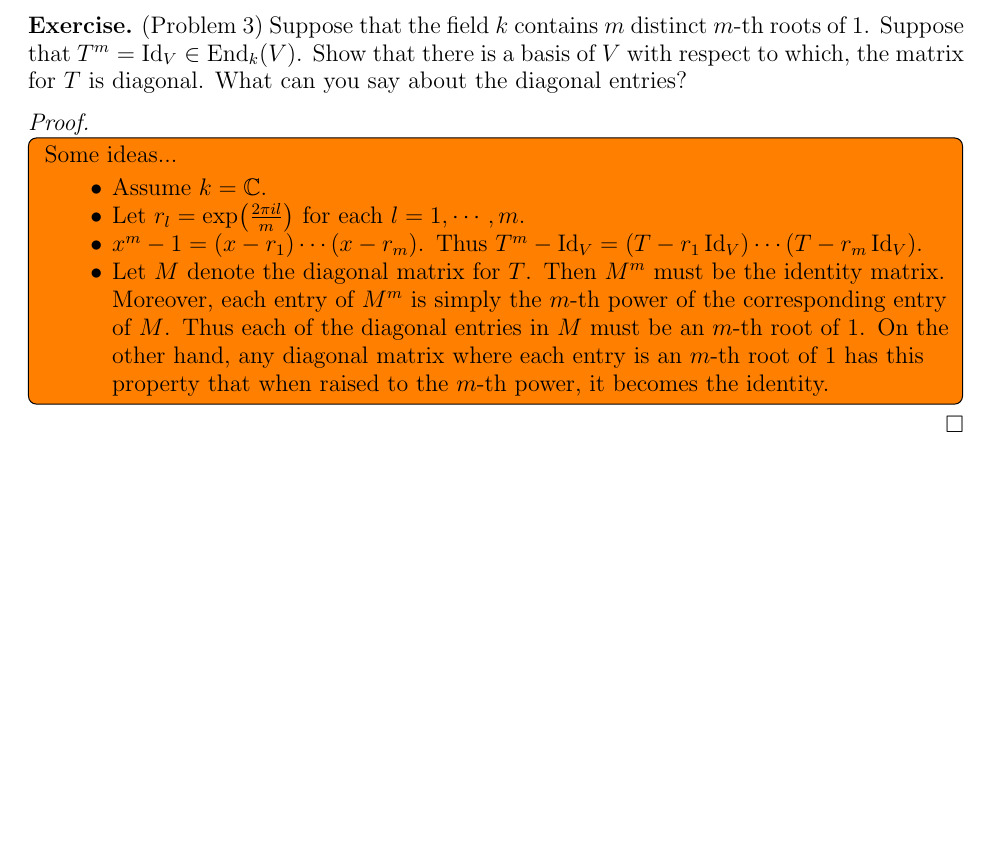
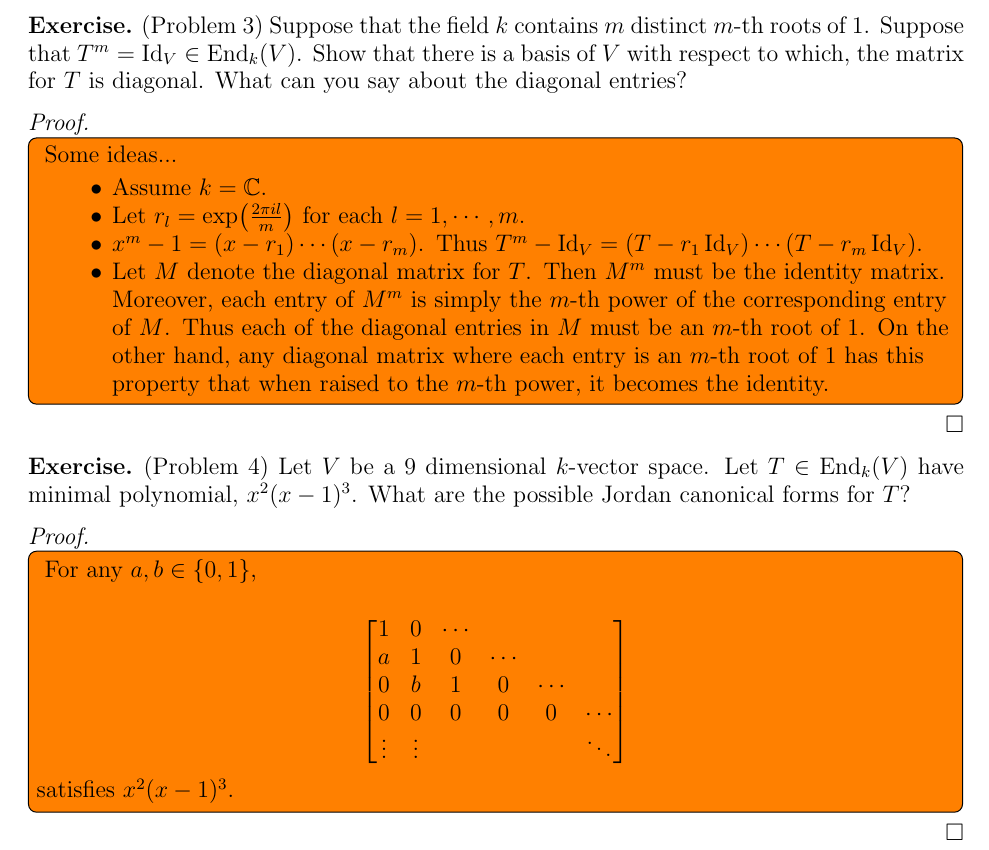
Before and after one commit to hidenori-shinohara/courses, a LaTeX paper (math601/10-16/math601-10-16.tex): part of page 2 of 2, cut so that both start at the same text, the shorter picture padded with empty space. Compiled offline with pdfLaTeX.

Commit message:
Add the problem statement and an example (Problem 4, JCF, 601)

```diff
--- a/math601/10-16/math601-10-16.tex
+++ b/math601/10-16/math601-10-16.tex
@@ -144,4 +144,29 @@ Let $k$ be a field, $V$ a finite dimensional $k$-vector space, and $T \in \End_k
   }
 \end{proof}
 
+\begin{exer}{(Problem 4)}
+  Let $V$ be a 9 dimensional $k$-vector space.
+  Let $T \in \End_k(V)$ have minimal polynomial, $x^2(x - 1)^3$.
+  What are the possible Jordan canonical forms for $T$?
+\end{exer}
+
+\begin{proof}
+  $ $
+  \todo[inline,caption={}]{
+    For any $a, b \in \{ 0, 1 \}$,
+
+    \begin{align*}
+      \begin{bmatrix}
+        1 & 0 & \cdots \\
+        a & 1 & 0 & \cdots \\
+        0 & b & 1 & 0 & \cdots \\
+        0 & 0 & 0 & 0 & 0 & \cdots \\
+        \vdots & \vdots & & & & \ddots \\
+      \end{bmatrix}
+    \end{align*}
+
+    satisfies $x^2(x - 1)^3$.
+  }
+\end{proof}
+
 \end{document}
```
Also changed, not shown: math601/10-16/math601-10-16.pdf.
